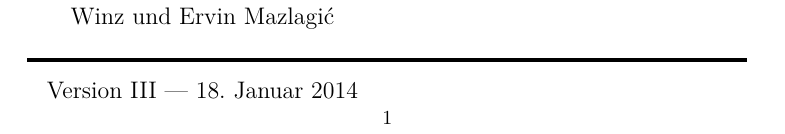
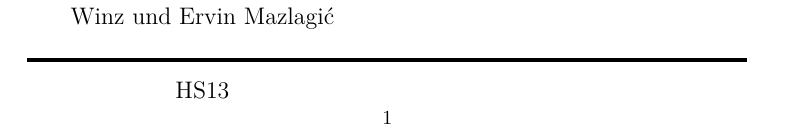
Before and after one commit to fosa/titlepage, a LaTeX book (fosaet/title-fosaet.tex): part of the page, cut so that both start at the same text. Compiled offline with pdfLaTeX.

Commit message:
Version auf HS13 geändert

```diff
--- a/fosaet/title-fosaet.tex
+++ b/fosaet/title-fosaet.tex
@@ -133,7 +133,8 @@
 	\noindent\rule{\textwidth}{2pt}
 	\begin{center}
 		\noindent
-		Version \rom{3} --- \today
+		% Version \rom{3} --- \today
+        HS13
 	\end{center}
 \end{large}
 
```
